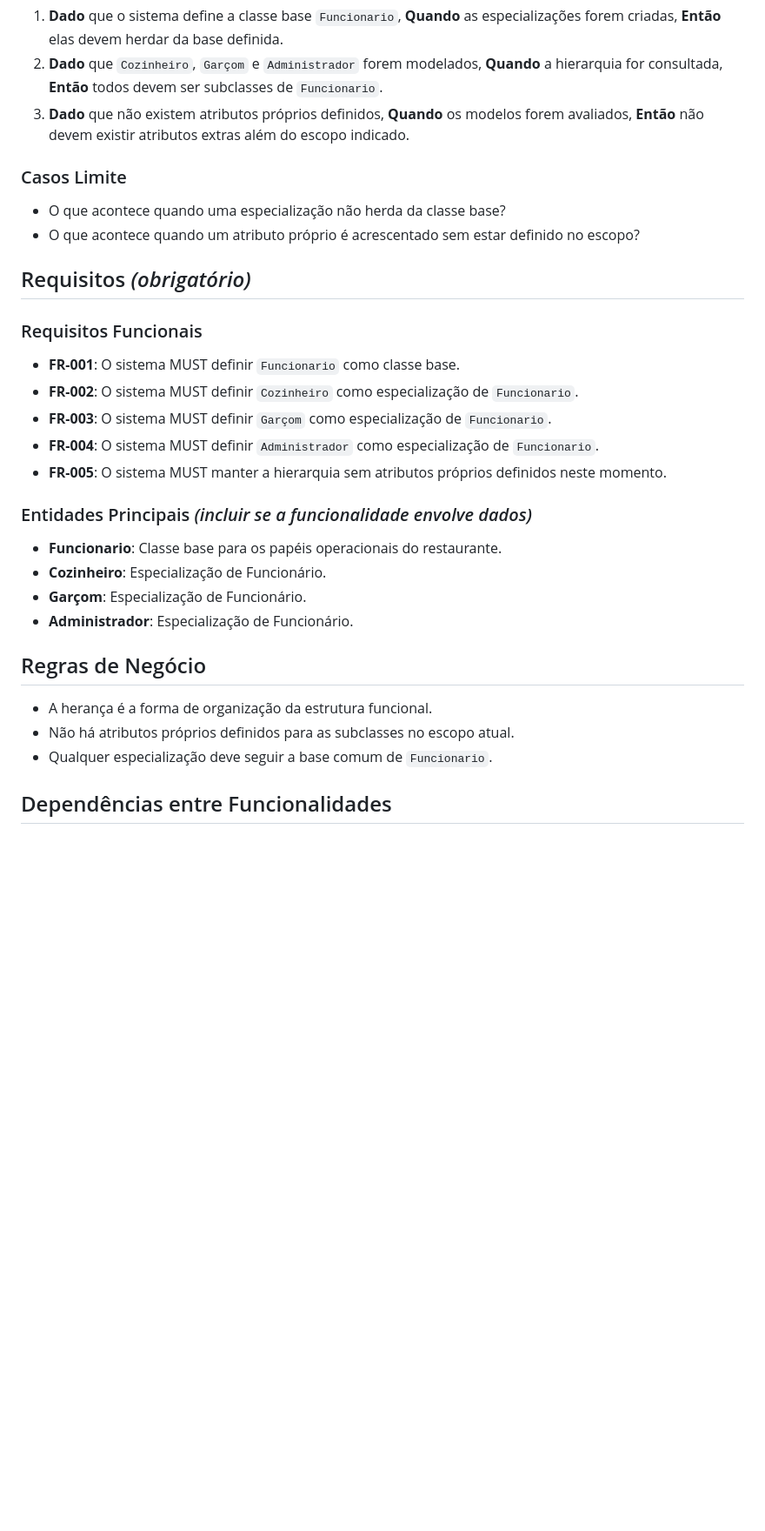
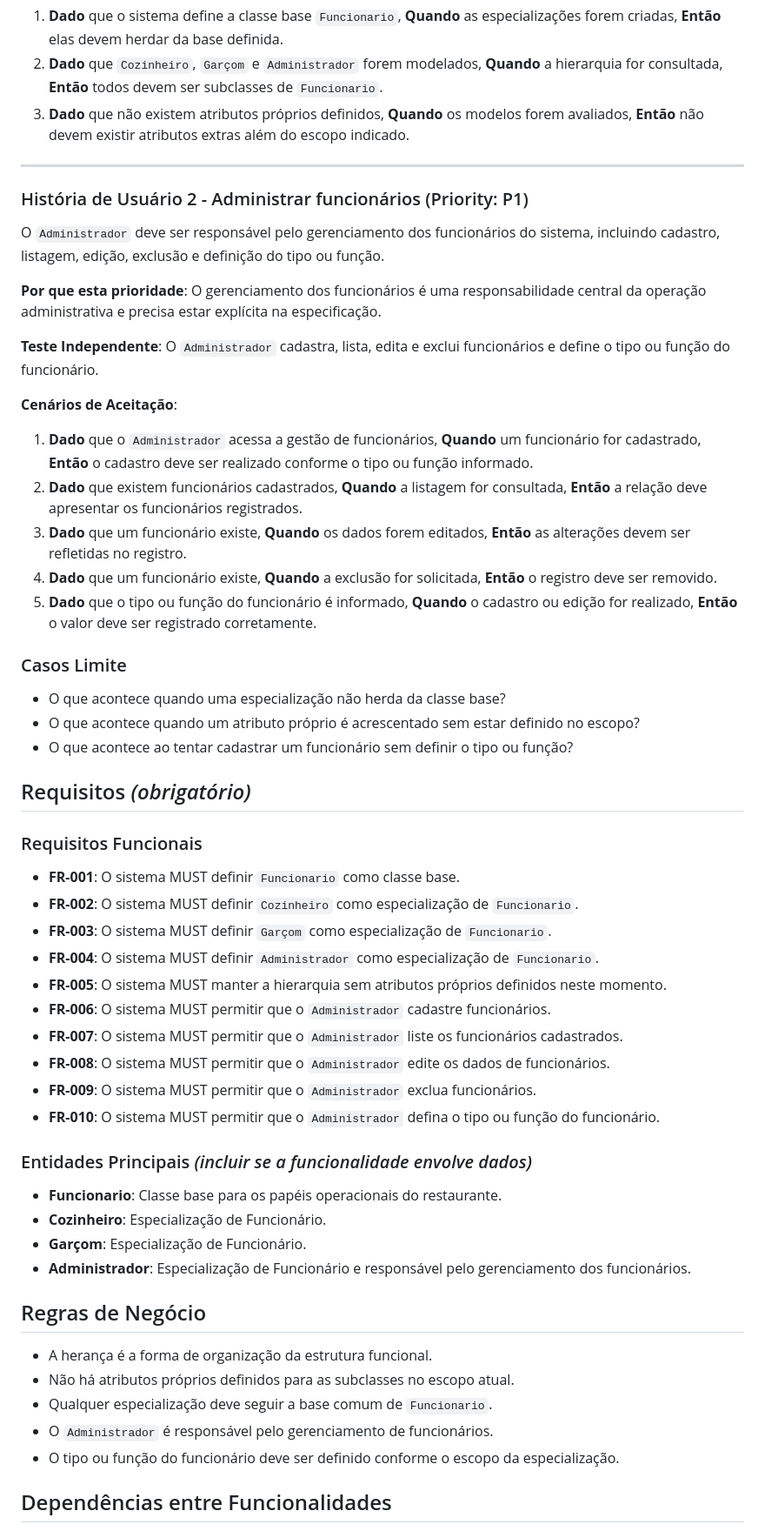
Before and after one commit to maisesantana/comandadigital, a Markdown page: specs/004-funcionarios/spec.md, the part around one of its changes. Shown at 87% size. Rendered like a GitHub page; blank space fills up the shorter version.

Commit message:
admin gerencia funcionario

```diff
--- a/specs/004-funcionarios/spec.md
+++ b/specs/004-funcionarios/spec.md
@@ -28,10 +28,29 @@ O sistema precisa representar a base de funcionários e as especializações do
 2. **Dado** que `Cozinheiro`, `Garçom` e `Administrador` forem modelados, **Quando** a hierarquia for consultada, **Então** todos devem ser subclasses de `Funcionario`.
 3. **Dado** que não existem atributos próprios definidos, **Quando** os modelos forem avaliados, **Então** não devem existir atributos extras além do escopo indicado.
 
+---
+
+### História de Usuário 2 - Administrar funcionários (Priority: P1)
+
+O `Administrador` deve ser responsável pelo gerenciamento dos funcionários do sistema, incluindo cadastro, listagem, edição, exclusão e definição do tipo ou função.
+
+**Por que esta prioridade**: O gerenciamento dos funcionários é uma responsabilidade central da operação administrativa e precisa estar explícita na especificação.
+
+**Teste Independente**: O `Administrador` cadastra, lista, edita e exclui funcionários e define o tipo ou função do funcionário.
+
+**Cenários de Aceitação**:
+
+1. **Dado** que o `Administrador` acessa a gestão de funcionários, **Quando** um funcionário for cadastrado, **Então** o cadastro deve ser realizado conforme o tipo ou função informado.
+2. **Dado** que existem funcionários cadastrados, **Quando** a listagem for consultada, **Então** a relação deve apresentar os funcionários registrados.
+3. **Dado** que um funcionário existe, **Quando** os dados forem editados, **Então** as alterações devem ser refletidas no registro.
+4. **Dado** que um funcionário existe, **Quando** a exclusão for solicitada, **Então** o registro deve ser removido.
+5. **Dado** que o tipo ou função do funcionário é informado, **Quando** o cadastro ou edição for realizado, **Então** o valor deve ser registrado corretamente.
+
 ### Casos Limite
 
 - O que acontece quando uma especialização não herda da classe base?
 - O que acontece quando um atributo próprio é acrescentado sem estar definido no escopo?
+- O que acontece ao tentar cadastrar um funcionário sem definir o tipo ou função?
 
 ## Requisitos *(obrigatório)*
 
@@ -42,19 +61,26 @@ O sistema precisa representar a base de funcionários e as especializações do
 - **FR-003**: O sistema MUST definir `Garçom` como especialização de `Funcionario`.
 - **FR-004**: O sistema MUST definir `Administrador` como especialização de `Funcionario`.
 - **FR-005**: O sistema MUST manter a hierarquia sem atributos próprios definidos neste momento.
+- **FR-006**: O sistema MUST permitir que o `Administrador` cadastre funcionários.
+- **FR-007**: O sistema MUST permitir que o `Administrador` liste os funcionários cadastrados.
+- **FR-008**: O sistema MUST permitir que o `Administrador` edite os dados de funcionários.
+- **FR-009**: O sistema MUST permitir que o `Administrador` exclua funcionários.
+- **FR-010**: O sistema MUST permitir que o `Administrador` defina o tipo ou função do funcionário.
 
 ### Entidades Principais *(incluir se a funcionalidade envolve dados)*
 
 - **Funcionario**: Classe base para os papéis operacionais do restaurante.
 - **Cozinheiro**: Especialização de Funcionário.
 - **Garçom**: Especialização de Funcionário.
-- **Administrador**: Especialização de Funcionário.
+- **Administrador**: Especialização de Funcionário e responsável pelo gerenciamento dos funcionários.
 
 ## Regras de Negócio
 
 - A herança é a forma de organização da estrutura funcional.
 - Não há atributos próprios definidos para as subclasses no escopo atual.
 - Qualquer especialização deve seguir a base comum de `Funcionario`.
+- O `Administrador` é responsável pelo gerenciamento de funcionários.
+- O tipo ou função do funcionário deve ser definido conforme o escopo da especialização.
 
 ## Dependências entre Funcionalidades
 
```
Also changed, not shown: other parts of specs/004-funcionarios/spec.md (+7 -3 lines).
